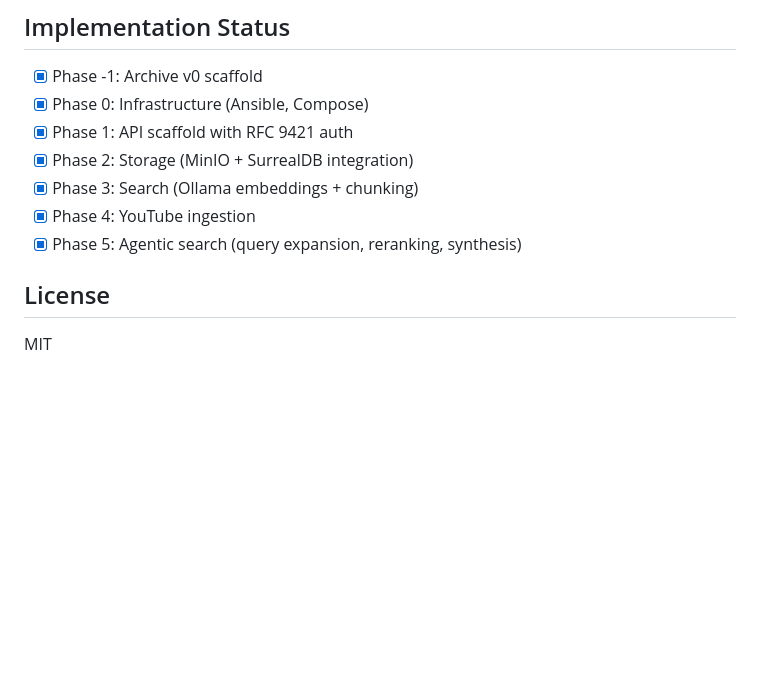
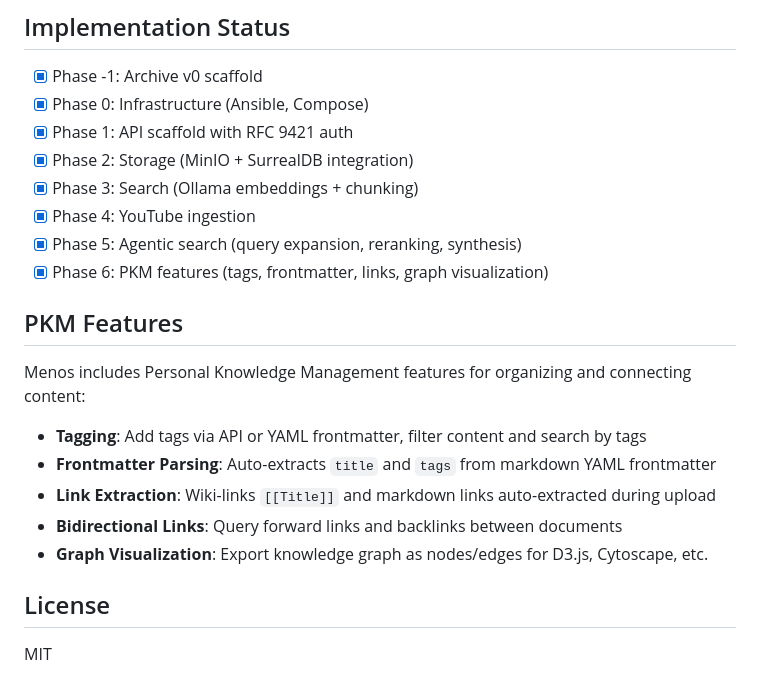
Before and after one commit to ilude/menos, a Markdown page: README.md, the part around one of its changes. Rendered like a GitHub page; blank space fills up the shorter version.

```diff
--- a/README.md
+++ b/README.md
@@ -158,6 +171,17 @@ Environment variables (set in `.env`):
 - [x] Phase 3: Search (Ollama embeddings + chunking)
 - [x] Phase 4: YouTube ingestion
 - [x] Phase 5: Agentic search (query expansion, reranking, synthesis)
+- [x] Phase 6: PKM features (tags, frontmatter, links, graph visualization)
+
+## PKM Features
+
+Menos includes Personal Knowledge Management features for organizing and connecting content:
+
+- **Tagging**: Add tags via API or YAML frontmatter, filter content and search by tags
+- **Frontmatter Parsing**: Auto-extracts `title` and `tags` from markdown YAML frontmatter
+- **Link Extraction**: Wiki-links `[[Title]]` and markdown links auto-extracted during upload
+- **Bidirectional Links**: Query forward links and backlinks between documents
+- **Graph Visualization**: Export knowledge graph as nodes/edges for D3.js, Cytoscape, etc.
 
 ## License
 
```
Also changed, not shown: other parts of README.md (+18 -5 lines), docs/expert-review-suggestions.md (+97 -202 lines).
